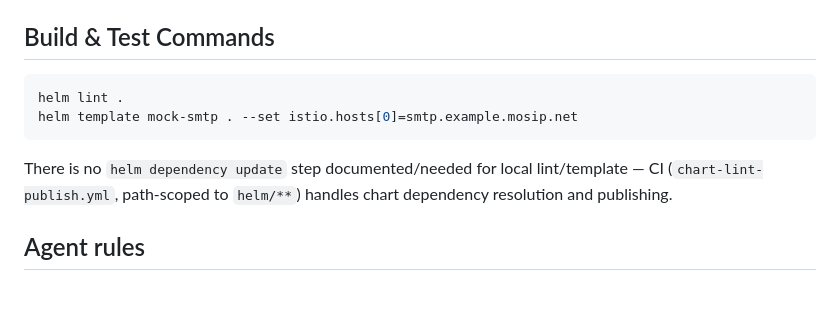
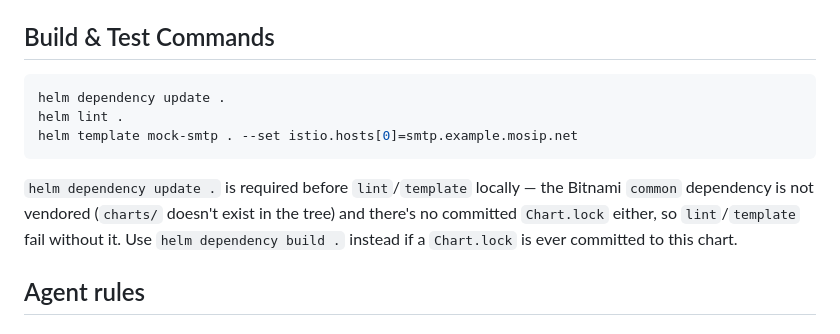
Before and after one commit to mosip/mock-smtp-sms, a Markdown page: helm/mock-smtp/AGENTS.md, the part around the change. Drawn GitHub-style; blank space fills up the shorter version.

````diff
--- a/helm/mock-smtp/AGENTS.md
+++ b/helm/mock-smtp/AGENTS.md
@@ -61,13 +61,16 @@ helm/mock-smtp/
 ## Build & Test Commands
 
 ```bash
+helm dependency update .
 helm lint .
 helm template mock-smtp . --set istio.hosts[0]=smtp.example.mosip.net
 ```
 
-There is no `helm dependency update` step documented/needed for local
-lint/template — CI (`chart-lint-publish.yml`, path-scoped to `helm/**`)
-handles chart dependency resolution and publishing.
+`helm dependency update .` is required before `lint`/`template` locally
+— the Bitnami `common` dependency is not vendored (`charts/` doesn't
+exist in the tree) and there's no committed `Chart.lock` either, so
+`lint`/`template` fail without it. Use `helm dependency build .`
+instead if a `Chart.lock` is ever committed to this chart.
 
 ## Agent rules
 
````
Also changed, not shown: deploy/AGENTS.md (+13 -5 lines), smtp/AGENTS.md (+5 -4 lines).
